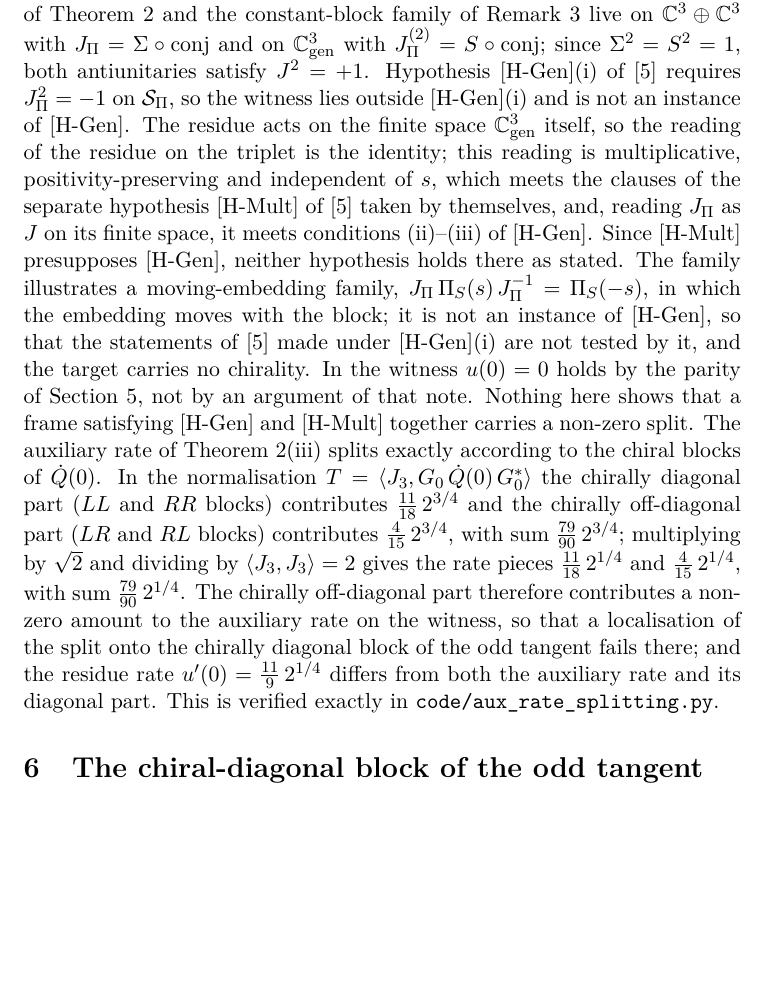
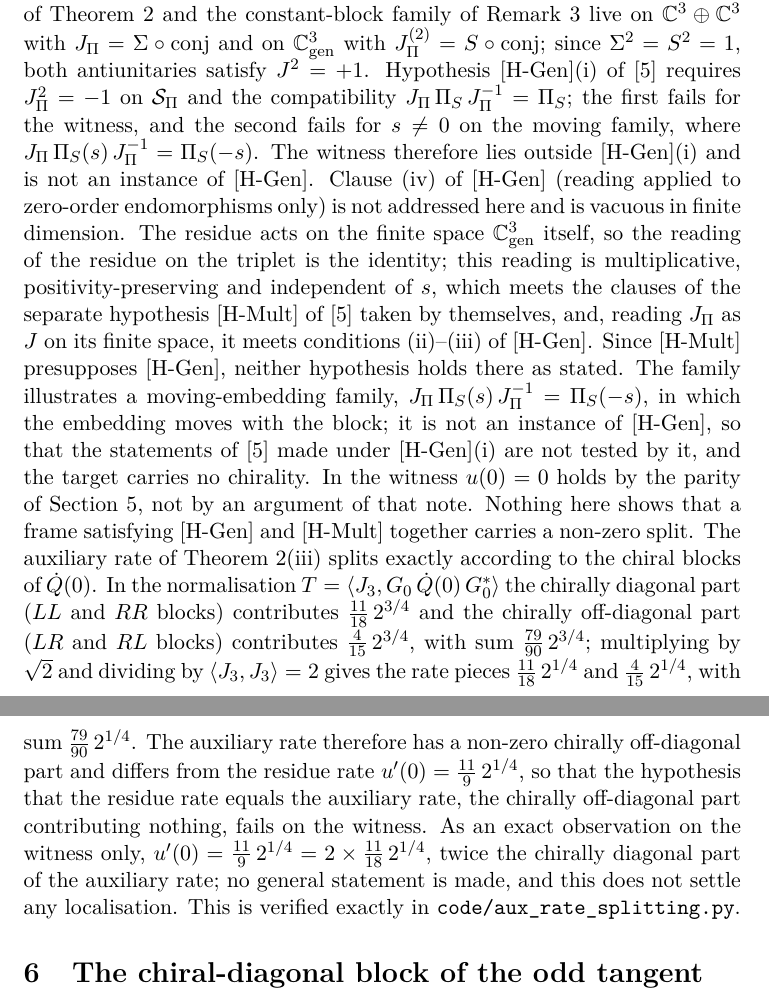
Before and after one commit to Cosmochrony/eliminated-block-jet, a LaTeX paper (tex/EliminatedBlockJet.tex): part of page 12 of 17 before the commit and two parts of pages 12 and 13 of 18 after it, the two joined at a grey line, cut so that both start at the same text, the shorter picture padded with empty space. Compiled offline with pdfLaTeX.

Commit message:
EBJ 2.1 candidate: restrict the rate-splitting claim to what is shown, fix the mixing-component attribution, scope [H-Gen](i)/(iv), drop unused macro

```diff
--- a/tex/EliminatedBlockJet.tex
+++ b/tex/EliminatedBlockJet.tex
@@ -35,7 +35,6 @@
 \newcommand{\Epi}{E_{\Pi}}
 \newcommand{\PiS}{\Pi_{S}}
 \newcommand{\Sbundle}{\mathcal{S}_{\Pi}}
-\newcommand{\muchi}{\mu_{\chi}^{2}}
 \newcommand{\Dchi}{\Delta_{\chi}}
 \newcommand{\Deff}{\mathcal{D}}
 \newcommand{\HS}{\mathrm{HS}}
@@ -545,8 +545,12 @@ Independent Researcher, France\\
       Remark~\ref{rem:constant-block} live on $\mathbb{C}^3 \oplus \mathbb{C}^3$ with $\JPi = \Sigma \circ \mathrm{conj}$
       and on $\Cgen$ with $\JPi^{(2)} = S \circ \mathrm{conj}$; since $\Sigma^2 = S^2 = 1$, both antiunitaries satisfy
       $J^2 = +1$.
-      Hypothesis [H-Gen](i) of~\cite{Beau2026prs} requires $\JPi^2 = -1$ on $\mathcal{S}_\Pi$, so the witness lies
-      outside [H-Gen](i) and is not an instance of [H-Gen].
+      Hypothesis [H-Gen](i) of~\cite{Beau2026prs} requires $\JPi^2 = -1$ on $\mathcal{S}_\Pi$ and the compatibility
+      $\JPi\,\PiS\,\JPi^{-1} = \PiS$; the first fails for the witness, and the second fails for $s \neq 0$ on the moving
+      family, where $\JPi\,\PiS(s)\,\JPi^{-1} = \PiS(-s)$.
+      The witness therefore lies outside [H-Gen](i) and is not an instance of [H-Gen].
+      Clause (iv) of [H-Gen] (reading applied to zero-order endomorphisms only) is not addressed here and is vacuous in
+      finite dimension.
       The residue acts on the finite space $\Cgen$ itself, so the reading of the residue on the triplet is the identity;
       this reading is multiplicative, positivity-preserving and independent of $s$, which meets the clauses of the
       separate hypothesis [H-Mult] of~\cite{Beau2026prs} taken by themselves, and, reading $\JPi$ as $J$ on its finite
@@ -564,9 +568,12 @@ Independent Researcher, France\\
       contributes $\tfrac{4}{15}\,2^{3/4}$, with sum $\tfrac{79}{90}\,2^{3/4}$; multiplying by $\sqrt{2}$ and dividing by
       $\langle \Jthree, \Jthree\rangle = 2$ gives the rate pieces $\tfrac{11}{18}\,2^{1/4}$ and
       $\tfrac{4}{15}\,2^{1/4}$, with sum $\tfrac{79}{90}\,2^{1/4}$.
-      The chirally off-diagonal part therefore contributes a non-zero amount to the auxiliary rate on the witness, so
-      that a localisation of the split onto the chirally diagonal block of the odd tangent fails there; and the
-      residue rate $u'(0) = \tfrac{11}{9}\,2^{1/4}$ differs from both the auxiliary rate and its diagonal part.
+      The auxiliary rate therefore has a non-zero chirally off-diagonal part and differs from the residue rate
+      $u'(0) = \tfrac{11}{9}\,2^{1/4}$, so that the hypothesis that the residue rate equals the auxiliary rate, the
+      chirally off-diagonal part contributing nothing, fails on the witness.
+      As an exact observation on the witness only, $u'(0) = \tfrac{11}{9}\,2^{1/4} = 2 \times \tfrac{11}{18}\,2^{1/4}$,
+      twice the chirally diagonal part of the auxiliary rate; no general statement is made, and this does not settle
+      any localisation.
       This is verified exactly in \texttt{code/aux\_rate\_splitting.py}.
     \end{remark}
 
```
Also changed, not shown: code/aux_rate_splitting.py (+12 -0 lines), README.md, tex/EliminatedBlockJet.tex (7 more changed lines).
